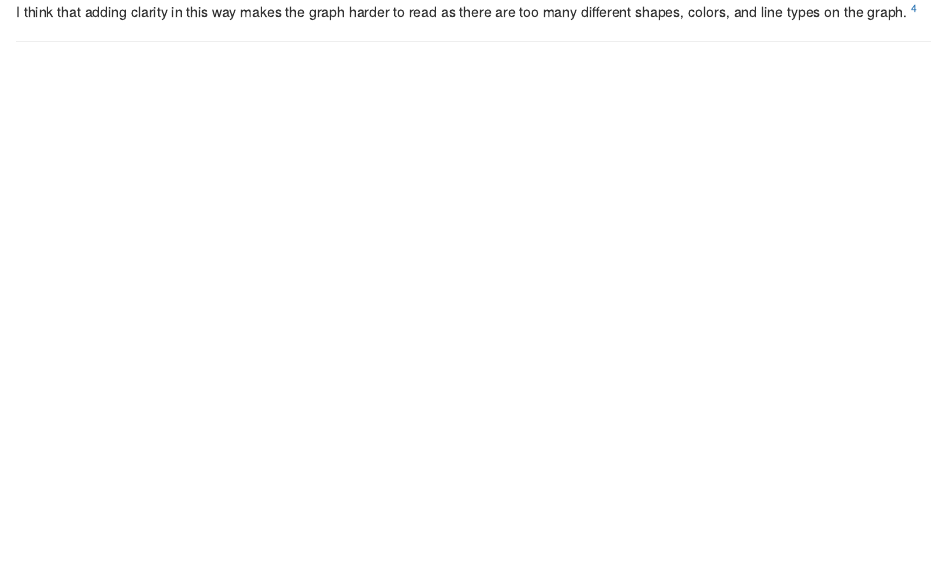
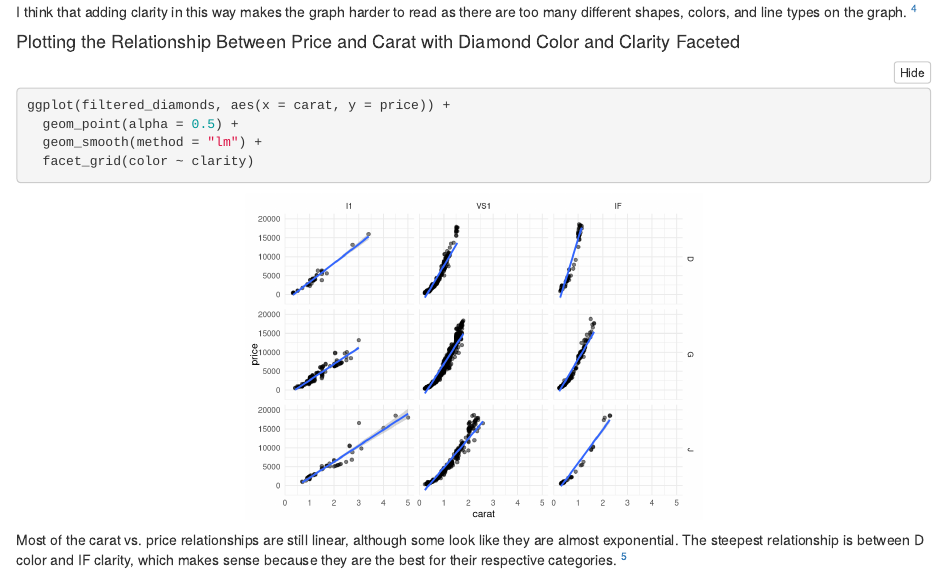
Before and after one commit to aferraro722/Homework-7, an R Markdown document (ActualHomework7.Rmd): the page in a window 1100 px wide, from 2230 px down. Rendered offline with R 4.5, knitr and Pandoc, with nearby package versions; folded parts are opened.

Commit message:
Commit for Question 5

````diff
--- a/ActualHomework7.Rmd
+++ b/ActualHomework7.Rmd
@@ -63,3 +63,15 @@ ggplot(filtered_diamonds, aes(x = carat, y = price, color = color, shape = clari
 ```
 
 I think that adding clarity in this way makes the graph harder to read as there are too many different shapes, colors, and line types on the graph. ^[Question 4 Complete]
+
+
+
+#### Plotting the Relationship Between Price and Carat with Diamond Color and Clarity Faceted
+```{r}
+ggplot(filtered_diamonds, aes(x = carat, y = price)) +
+  geom_point(alpha = 0.5) +
+  geom_smooth(method = "lm") +
+  facet_grid(color ~ clarity)
+```
+
+Most of the carat vs. price relationships are still linear, although some look like they are almost exponential. The steepest relationship is between D color and IF clarity, which makes sense because they are the best for their respective categories. ^[Question 5 Complete]
````
